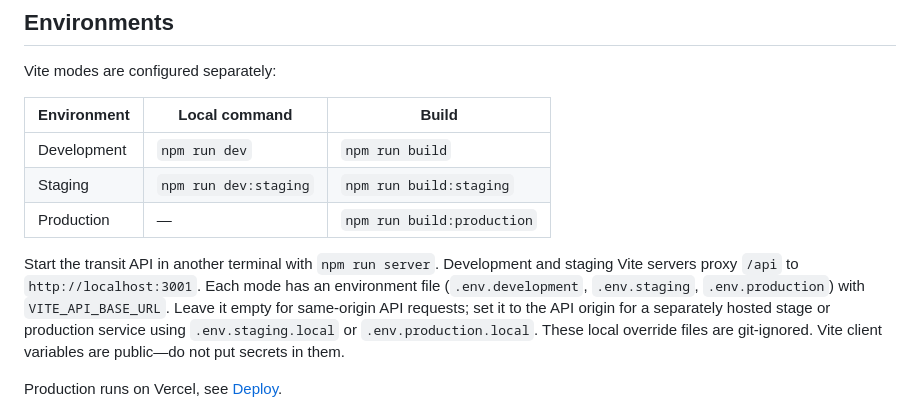
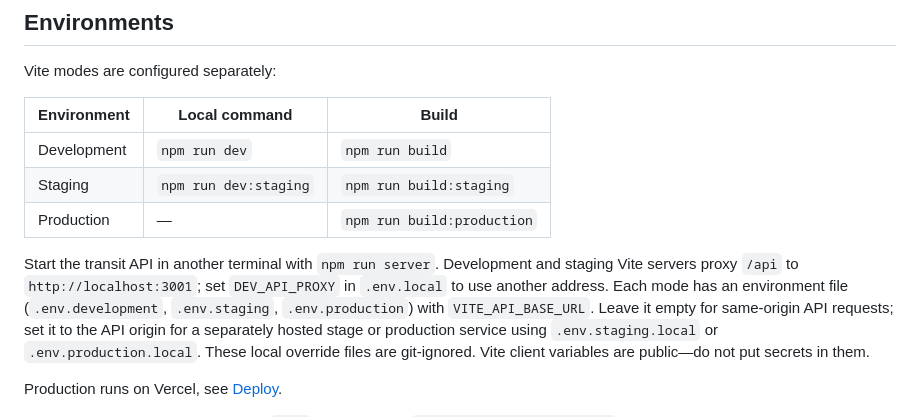
Before and after one commit to andriihukco/next, a Markdown page: README.md, the part around the change. GitHub-like rendering.

Commit message:
Document DEV_API_PROXY in the README
Co-Authored-By: Claude Opus 5.5 <noreply@anthropic.com>

```diff
--- a/README.md
+++ b/README.md
@@ -11,7 +11,8 @@ Vite modes are configured separately:
 | Production | — | `npm run build:production` |
 
 Start the transit API in another terminal with `npm run server`. Development
-and staging Vite servers proxy `/api` to `http://localhost:3001`. Each mode has
+and staging Vite servers proxy `/api` to `http://localhost:3001`; set
+`DEV_API_PROXY` in `.env.local` to use another address. Each mode has
 an environment file (`.env.development`, `.env.staging`, `.env.production`)
 with `VITE_API_BASE_URL`. Leave it empty for same-origin API requests; set it
 to the API origin for a separately hosted stage or production service using
```
